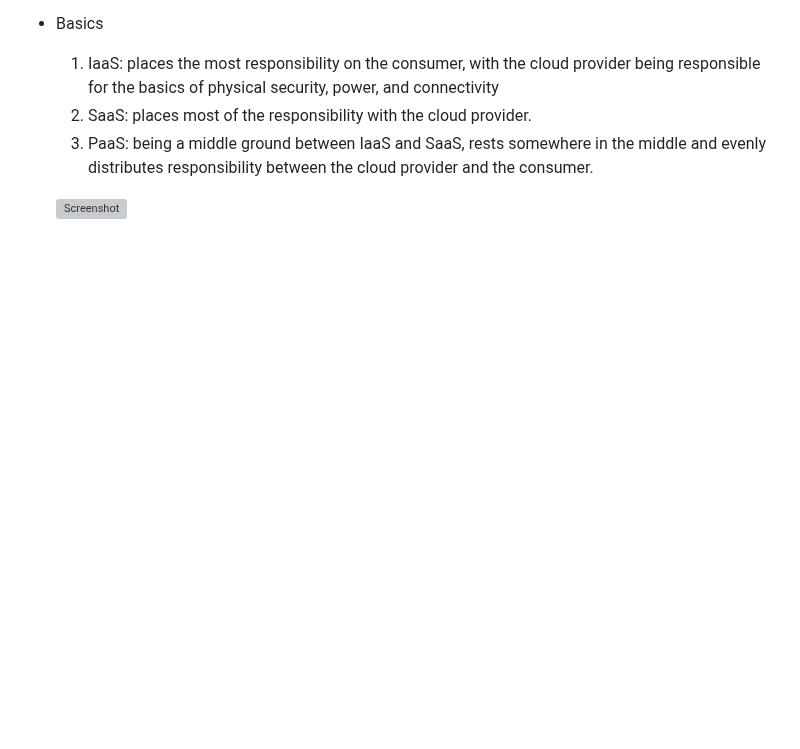
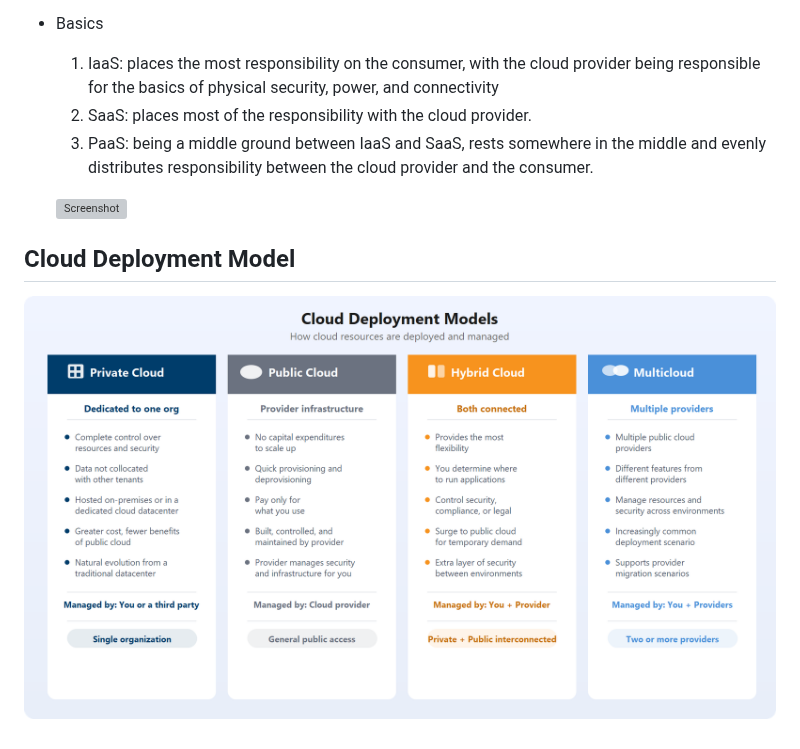
Before and after one commit to Praveenmagar/BugBounty, a Markdown page: MicrosoftCertificate/AZ-900/first.md, the part around the change. Rendered like a GitHub page; pictures changed too: images/cloud-deployment-models.png (added); blank space fills up the shorter version; grey boxes are pictures that could not be loaded.

Commit message:
Adding new data

```diff
--- a/MicrosoftCertificate/AZ-900/first.md
+++ b/MicrosoftCertificate/AZ-900/first.md
@@ -21,3 +21,7 @@
     3. PaaS: being a middle ground between IaaS and SaaS, rests somewhere in the middle and evenly distributes responsibility between the cloud provider and the consumer.
 
     ![Screenshot](/images/shared-responsibility-model.png)
+
+
+## Cloud Deployment Model
+![Screenshot](/images/cloud-deployment-models.png)
```
